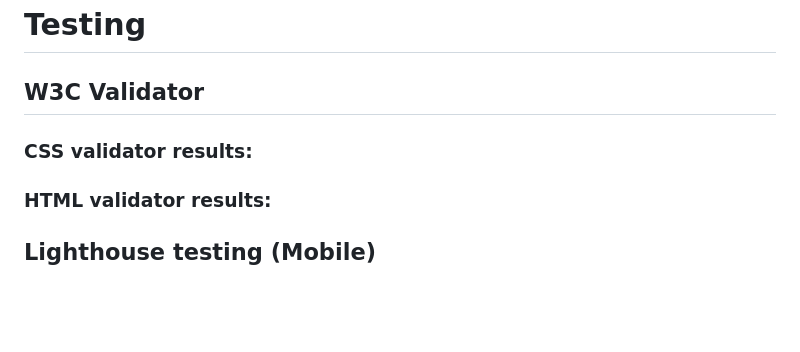
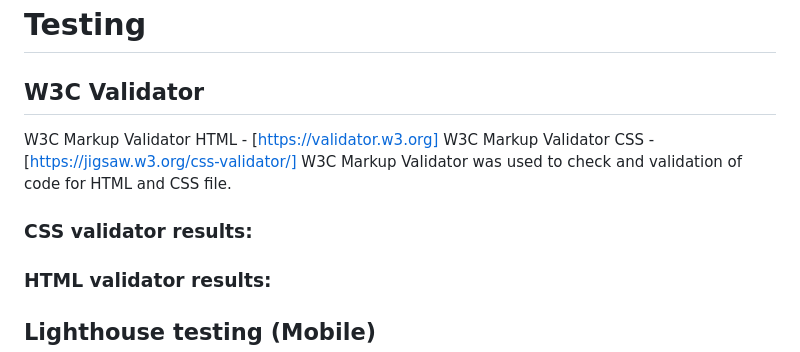
Before and after one commit to PSebastian96/pjt2-keytarschool, a Markdown page: README.md, the part around the change. GitHub-like rendering; blank space fills up the shorter version.

```diff
--- a/README.md
+++ b/README.md
@@ -124,7 +124,13 @@ On the top-right side the user can adjust the preset settings of the piano, whic
 
 ## W3C Validator
 
+W3C Markup Validator HTML - [https://validator.w3.org]
+W3C Markup Validator CSS - [https://jigsaw.w3.org/css-validator/]
+W3C Markup Validator was used to check and validation of code for HTML and CSS file.
+
 ### CSS validator results:
+
+
 
 ### HTML validator results:
 
```
